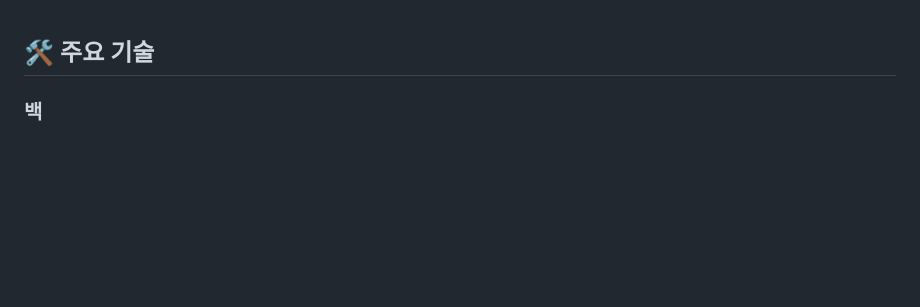
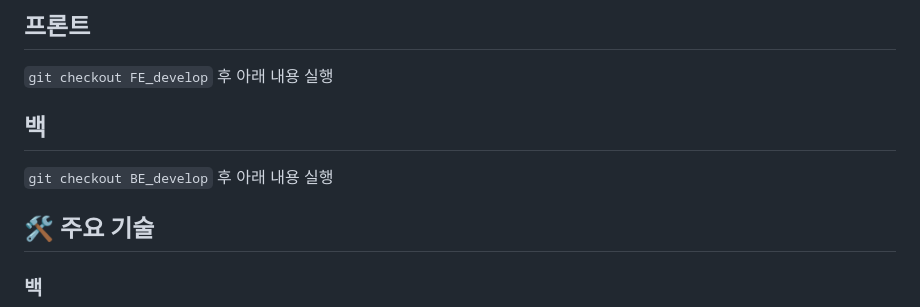
Before and after one commit to Gukss/planit_upstream_mirror, a Markdown page: exec/whoToBuild.md, the part around the change. Drawn GitHub-style; blank space fills up the shorter version.

```diff
--- a/exec/whoToBuild.md
+++ b/exec/whoToBuild.md
@@ -1,3 +1,11 @@
+## 프론트
+
+`git checkout FE_develop` 후 아래 내용 실행
+
+## 백
+
+`git checkout BE_develop` 후 아래 내용 실행
+
 ## 🛠 주요 기술
 
 ### 백
```
